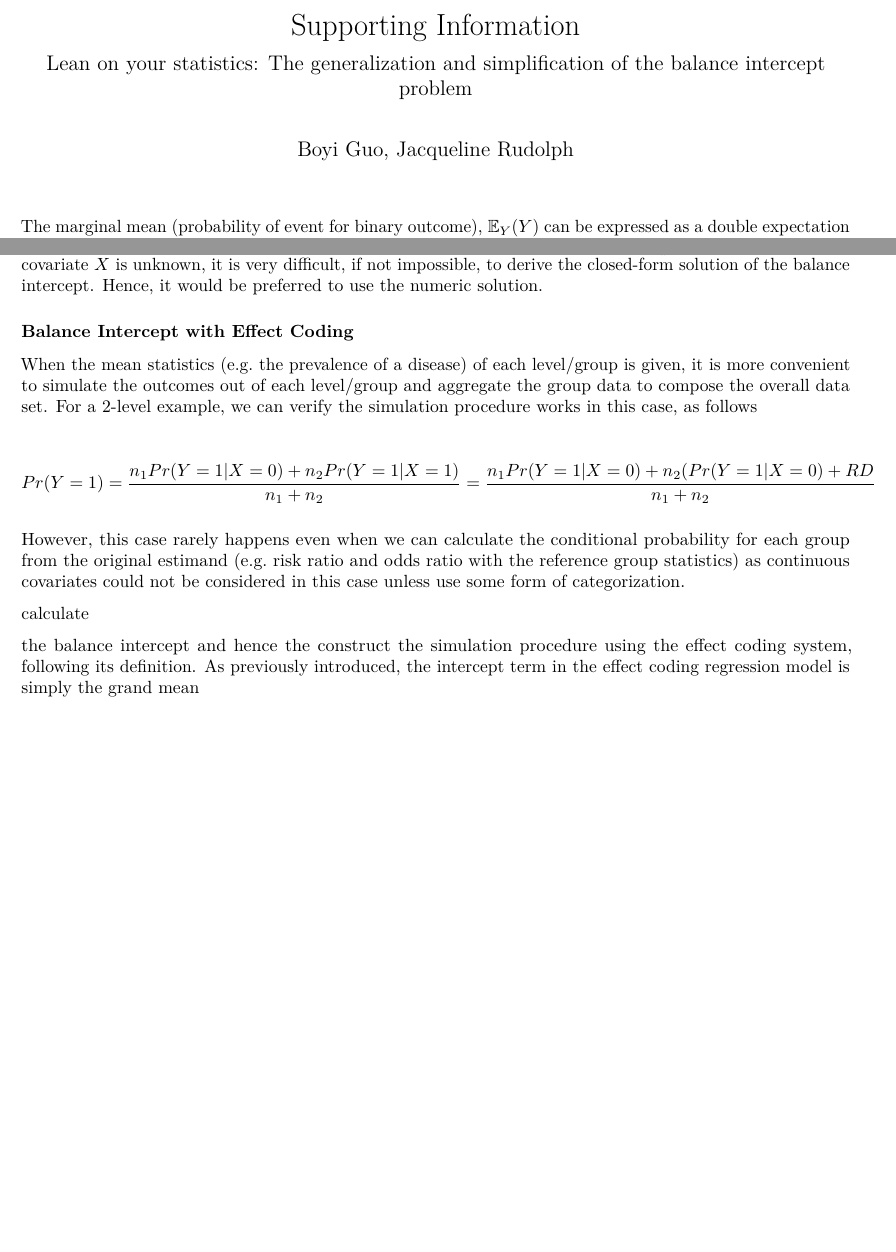
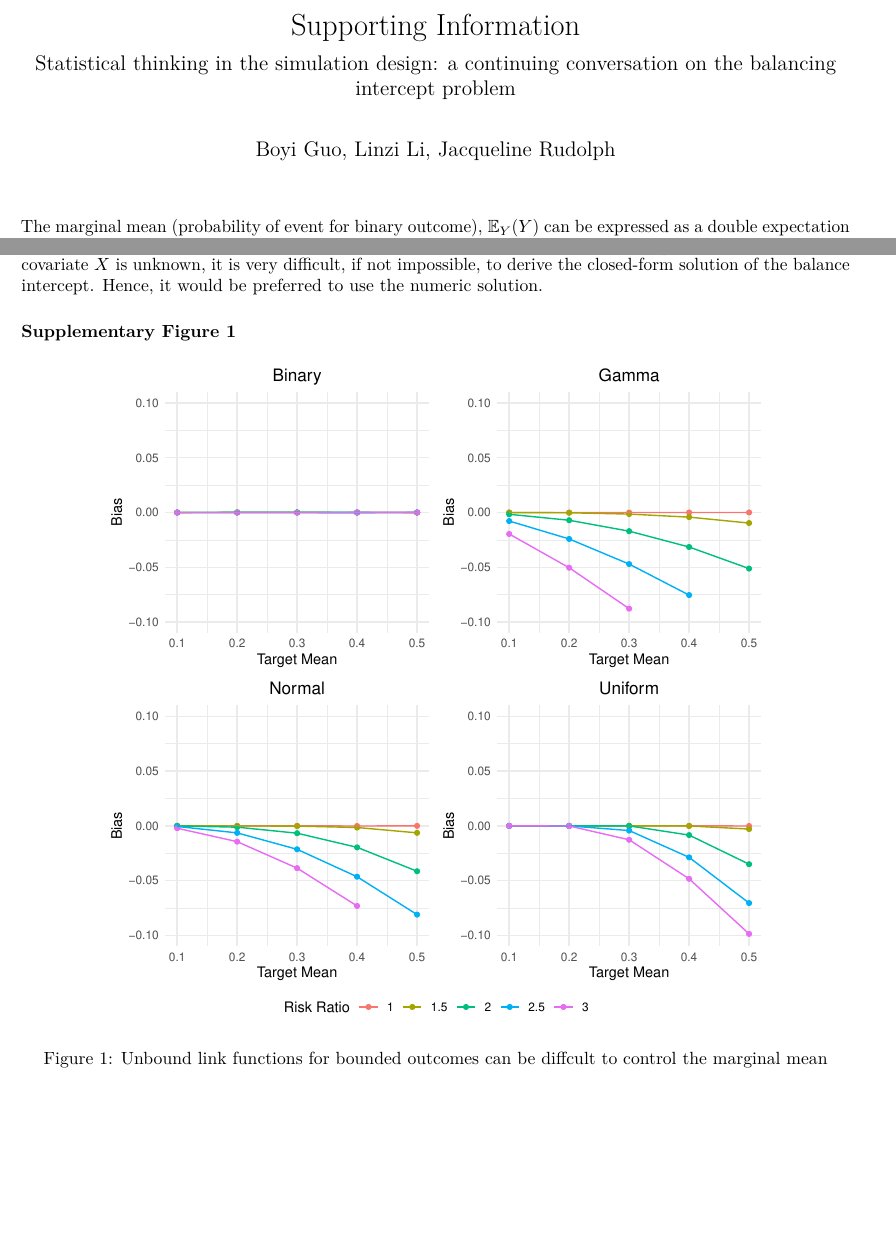
Before and after one commit to boyiguo1/Manuscript-Balancing_Intercept, an R Markdown document (Manuscript/10-appendix.Rmd): two parts of pages 1 and 2 of 2, joined at a grey line, cut so that both start at the same text. Rendered offline with R 4.5, knitr and Pandoc, then LaTeX, with nearby package versions.

Commit message:
Revise Supporting Information

````diff
--- a/Manuscript/10-appendix.Rmd
+++ b/Manuscript/10-appendix.Rmd
@@ -1,9 +1,8 @@
 ---
 title: "Supporting Information"
-subtitle: "Lean on your statistics: The generalization and  simplification of the balance intercept problem"
-author: "Boyi Guo, Jacqueline Rudolph"
+subtitle: "Statistical thinking in the simulation design: a continuing conversation on the balancing intercept problem"
+author: "Boyi Guo, Linzi Li, Jacqueline Rudolph"
 output: pdf_document
-# date: '2022-05-30'
 ---
 
 ```{r setup, include=FALSE}
@@ -12,16 +11,15 @@ knitr::opts_chunk$set(echo = TRUE)
 
 \newcommand{\bs}[1]{\boldsymbol{#1}}
 
-The marginal mean (probability of event for binary outcome), $\mathbb{E}_Y(Y)$ can be expressed as a double expectation of the covariates $\bs X$
-\begin{align*}
-\mathbb{E}_Y(Y) &= \mathbb{E}_{\bs X}(\mathbb{E}_Y(Y|\bs X))\\
-                         &= \mathbb{E}_{\bs X}(g^{-1}(\beta_0 + \bs \beta_1 \bs X)),
-\end{align*}
-where $g^{-1}$ is the inverse function of the link function $g$, $\beta_0$ is the balance intercept of interest, $\bs \beta_1$ is the coefficient vector for the covariates $\bs X$ which can be the enumeration of a categorical variable or multiple continuous variable.
+The marginal mean (probability of event for binary outcome),
+$\mathbb{E}_Y(Y)$ can be expressed as a double expectation of the
+covariates $\boldsymbol{X}$ \begin{align*}
+\mathbb{E}_Y(Y) &= \mathbb{E}_{\boldsymbol{X}}(\mathbb{E}_Y(Y|\boldsymbol{X}))\\
+                         &= \mathbb{E}_{\boldsymbol{X}}(g^{-1}(\beta_0 + \boldsymbol{\beta}_1 \boldsymbol{X})),
+\end{align*} where $g^{-1}$ is the inverse function of the link function
+$g$, $\beta_0$ is the balance intercept of interest,
+$\boldsymbol{\beta}_1$ is the coefficient vector for the covariates
+$\boldsymbol{X}$ which can be the enumeration of a categorical variable
+or multiple continuous variable.
 
 ### Balance Intercept Calculation on the Linear Predictor Scale
-Only when $g^{-1}(\mathbb{E}(\cdot)) = \mathbb{E}(g^{-1}(\cdot))$ (e.g. $g^{-1}$ is a linear function), we can accurately calculate the balance intercept on the linear predictor scale, as
-\begin{align}
-\mathbb{E}_Y(Y) &= g^{-1}\{\mathbb{E}_{\bs X}(\beta_0 + \bs \beta_1 \bs X)\}\nonumber\\
-g\{\mathbb{E}_Y(Y)\} &= \mathbb{E}_{\bs X}(\beta_0 + \bs \beta_1 \bs X)\nonumber\\
-g\{\mathbb{E}_Y(Y)\} &= \beta_0 + \mathbb{E}_{\bs X}(\bs \beta_1 \bs X)\nonumber\\
@@ -38,4 +41,0 @@ When $g^{-1}(\mathbb{E}(\cdot)) \neq \mathbb{E}(g^{-1}(\cdot))$, it would be onl
-\begin{align}
-\mathbb{E}_Y(Y) &= \mathbb{E}_{\bs X}(\exp(\beta_0 + \bs \beta_1 \bs X))\nonumber\\
-&= \mathbb{E}_{\bs X}(\exp(\beta_0) *\exp(\bs \beta_1 \bs X))\nonumber\\
-&= \exp(\beta_0)\mathbb{E}_{\bs X}(\exp(\bs \beta_1 \bs X))\nonumber\\
@@ -44,0 +43,9 @@ When $g^{-1}(\mathbb{E}(\cdot)) \neq \mathbb{E}(g^{-1}(\cdot))$, it would be onl
+When $g^{-1}(\mathbb{E}(\cdot)) \neq \mathbb{E}(g^{-1}(\cdot))$, it
+would be only sensible to conduct the calculation on the response scale.
+And the calculation can be complicated as the complexity of the link
+function and the number of predictors increase. We show how to derive
+the balance intercept when the link function is the logarithm function,
+i.e. $g(x) = \log(x)$. \begin{align}
+\mathbb{E}_Y(Y) &= \mathbb{E}_{\boldsymbol{X}}(\exp(\beta_0 + \boldsymbol{\beta}_1 \boldsymbol{X}))\nonumber\\
+&= \mathbb{E}_{\boldsymbol{X}}(\exp(\beta_0) *\exp(\boldsymbol{\beta}_1 \boldsymbol{X}))\nonumber\\
+&= \exp(\beta_0)\mathbb{E}_{\boldsymbol{X}}(\exp(\boldsymbol{\beta}_1 \boldsymbol{X}))\nonumber\\
@@ -49,2 +58 @@ When $\bs X$ are pairwise independent, Equation \eqref{eq:log_link} simplifies t
 \beta_0 = \log \{\mathbb{E}_Y(Y)\} - \sum\limits_{j=1}^p \log(\mathbb{E}_{X_j}(\exp(\beta_j X_j))).
-\end{equation*}
@@ -52,19 +62,11 @@ If the moment generating function $M_X(t)$ is known, it can be used to simplify
+$M_{\boldsymbol{X}}(\boldsymbol{\beta}_1) =\mathbb{E}_{\boldsymbol{X}}(\exp(\boldsymbol{\beta}_1 \boldsymbol{X})$
+for the variable vector.
 
-For some more complicated link function, e.g. the logistic function $g(x) = log\frac{x}{1-x}$, or the distribution of covariate $X$ is unknown, it is very difficult, if not impossible, to derive the closed-form solution of the balance intercept. Hence, it would be preferred to use the numeric solution.
+For some more complicated link function, e.g. the logistic function
+$g(x) = log\frac{x}{1-x}$, or the distribution of covariate $X$ is
+unknown, it is very difficult, if not impossible, to derive the
+closed-form solution of the balance intercept. Hence, it would be
+preferred to use the numeric solution.
 
-
-### Balance Intercept with Effect Coding
-When the mean statistics (e.g. the prevalence of a disease) of each level/group is given, it is more convenient to
-simulate the outcomes out of each level/group and aggregate the group data to compose the overall data set. For a 2-level example, we can verify the simulation procedure works in this case, as follows
-
-$$
-Pr(Y=1) = \frac{n_1Pr(Y=1|X=0) + n_2Pr(Y=1|X=1)}{n_1 + n_2} = \frac{n_1Pr(Y=1|X=0) + n_2(Pr(Y=1|X=0) + RD}{n_1 + n_2}
-$$
-
-However, this case rarely happens even when we can calculate the conditional probability for each group from the original estimand (e.g. risk ratio and odds ratio with the reference group statistics) as continuous covariates could not be considered in this case unless use some form of categorization.
-
-
-
-calculate
-
-the balance intercept and hence the construct the simulation procedure using the effect coding system, following its definition. As previously introduced, the intercept term in the effect coding regression model is simply the grand mean
+### Supplementary Figure 1
+![Unbound link functions for bounded outcomes can be diffcult to control the marginal mean](sim_grid.pdf){ width=80% }
````
Also changed, not shown: Manuscript/10-appendix.Rmd (32 more changed lines).
